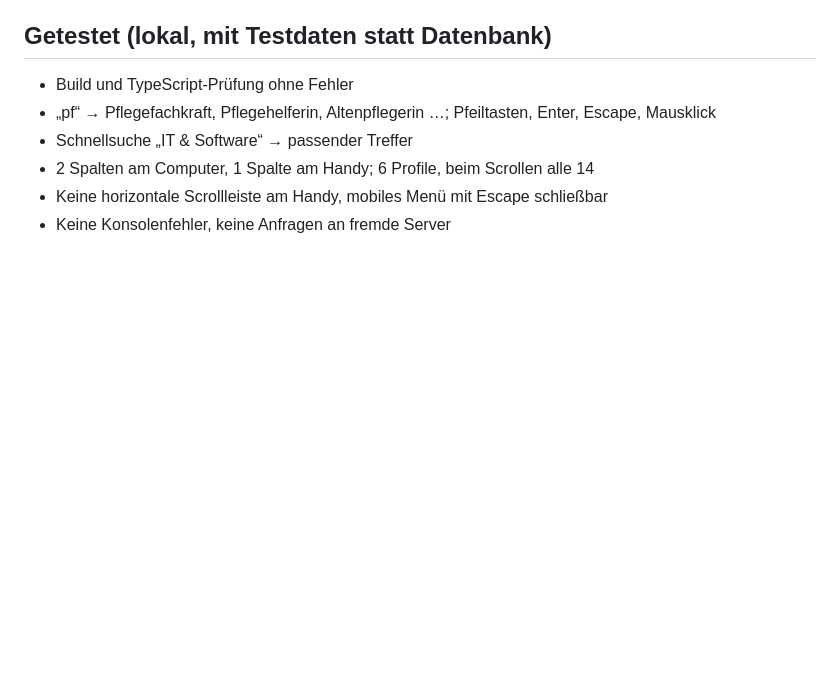
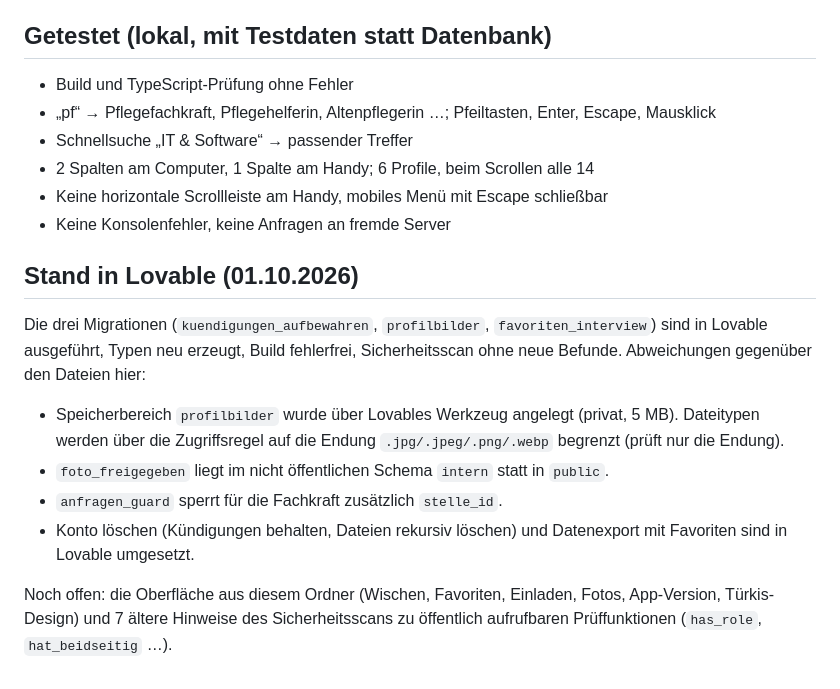
Before and after one commit to andreeasloch-art/standard-Plus-, a Markdown page: lovable-ueberarbeitung/README.md, the part around the change. GitHub-like rendering; blank space fills up the shorter version.

Commit message:
Stand der Datenbank-Migrationen in Lovable festhalten
Co-Authored-By: Claude Opus 5.5 <noreply@anthropic.com>
Claude-Session: https://claude.ai/code/session_015mZPpyW1NjWe2WzNqyNocr

```diff
--- a/lovable-ueberarbeitung/README.md
+++ b/lovable-ueberarbeitung/README.md
@@ -111,3 +111,17 @@ Apple-Entwicklerkonto (99 $/Jahr), ein Google-Play-Konto (einmalig 25 $) und zum
 - 2 Spalten am Computer, 1 Spalte am Handy; 6 Profile, beim Scrollen alle 14
 - Keine horizontale Scrollleiste am Handy, mobiles Menü mit Escape schließbar
 - Keine Konsolenfehler, keine Anfragen an fremde Server
+
+## Stand in Lovable (01.10.2026)
+
+Die drei Migrationen (`kuendigungen_aufbewahren`, `profilbilder`, `favoriten_interview`) sind in Lovable ausgeführt,
+Typen neu erzeugt, Build fehlerfrei, Sicherheitsscan ohne neue Befunde. Abweichungen gegenüber den Dateien hier:
+
+- Speicherbereich `profilbilder` wurde über Lovables Werkzeug angelegt (privat, 5 MB). Dateitypen werden über die
+  Zugriffsregel auf die Endung `.jpg/.jpeg/.png/.webp` begrenzt (prüft nur die Endung).
+- `foto_freigegeben` liegt im nicht öffentlichen Schema `intern` statt in `public`.
+- `anfragen_guard` sperrt für die Fachkraft zusätzlich `stelle_id`.
+- Konto löschen (Kündigungen behalten, Dateien rekursiv löschen) und Datenexport mit Favoriten sind in Lovable umgesetzt.
+
+Noch offen: die Oberfläche aus diesem Ordner (Wischen, Favoriten, Einladen, Fotos, App-Version, Türkis-Design) und
+7 ältere Hinweise des Sicherheitsscans zu öffentlich aufrufbaren Prüffunktionen (`has_role`, `hat_beidseitig` …).
```
